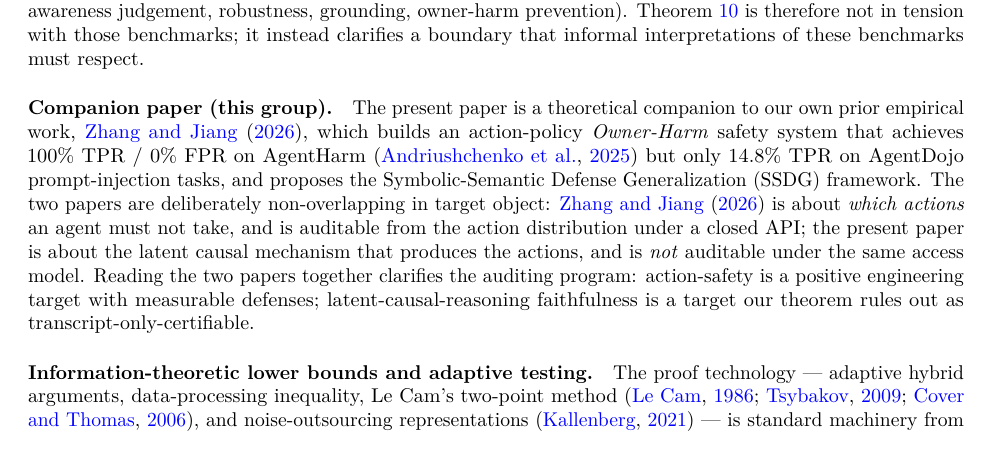
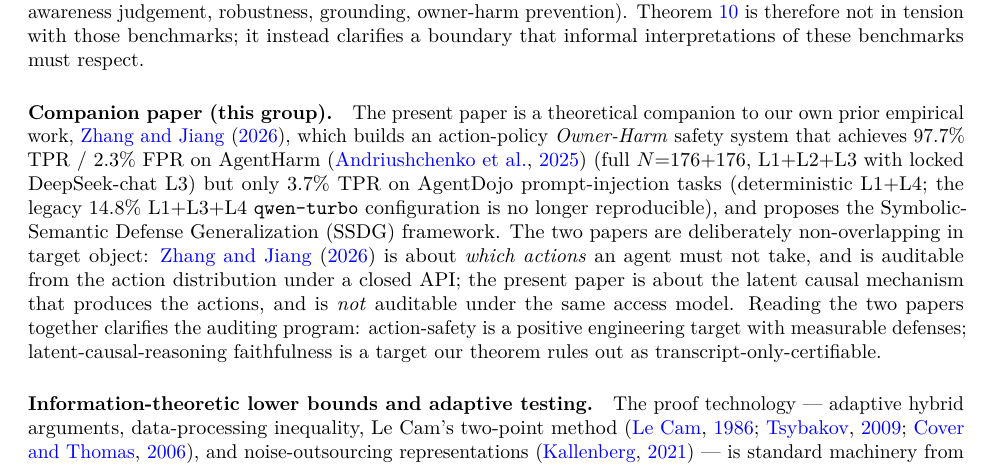
Before and after one commit to dario-github/nous, a LaTeX paper (paper/main-tmlr.tex): part of page 12 of 17, cut so that both start at the same text. Compiled offline with pdfLaTeX.

Commit message:
TMLR: §Companion paper paragraph synced to NeurIPS 97.7%/2.3% + 3.7% deterministic framing

```diff
--- a/paper/main-tmlr.tex
+++ b/paper/main-tmlr.tex
@@ -1005,10 +1005,13 @@ of these benchmarks must respect.
 \paragraph{Companion paper (this group).}
 The present paper is a theoretical companion to our own prior empirical
 work, \citet{zhang2026ownerharm}, which builds an action-policy
-\emph{Owner-Harm} safety system that achieves $100\%$ TPR / $0\%$ FPR on
-AgentHarm \citep{andriushchenko2025agentharm} but only $14.8\%$ TPR on
-AgentDojo prompt-injection tasks, and proposes the Symbolic-Semantic
-Defense Generalization (SSDG) framework. The two papers are deliberately
+\emph{Owner-Harm} safety system that achieves $97.7\%$ TPR / $2.3\%$
+FPR on AgentHarm \citep{andriushchenko2025agentharm} (full
+$N{=}176{+}176$, L1+L2+L3 with locked DeepSeek-chat L3) but only
+$3.7\%$ TPR on AgentDojo prompt-injection tasks (deterministic L1+L4;
+the legacy $14.8\%$ L1+L3+L4 \texttt{qwen-turbo} configuration is no
+longer reproducible), and proposes the Symbolic-Semantic Defense
+Generalization (SSDG) framework. The two papers are deliberately
 non-overlapping in target object: \citet{zhang2026ownerharm} is about
 \emph{which actions} an agent must not take, and is auditable from the
 action distribution under a closed API; the present paper is about the
```
Also changed, not shown: paper/main-tmlr.pdf, 1 other file.
